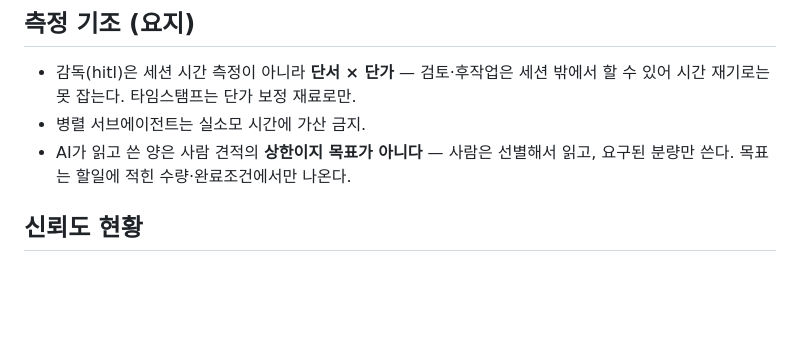
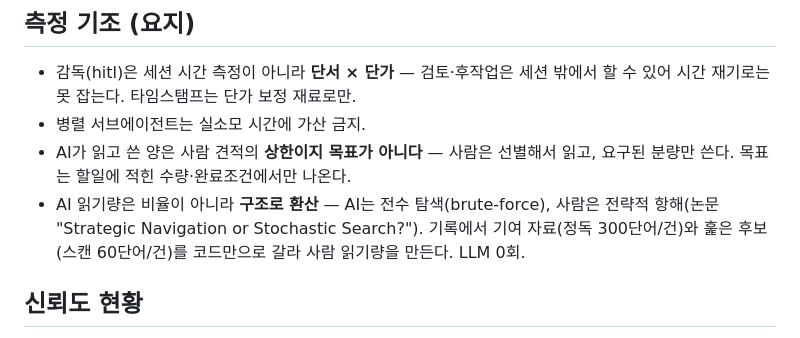
Before and after one commit to joungwoo-lee/avatar-efficiency, a Markdown page: efficiency/README.md, the part around the change. Drawn GitHub-style; blank space fills up the shorter version.

```diff
--- a/efficiency/README.md
+++ b/efficiency/README.md
@@ -57,6 +57,10 @@ session-api/         사후 API + 초소형 게이트
 - 병렬 서브에이전트는 실소모 시간에 가산 금지.
 - AI가 읽고 쓴 양은 사람 견적의 **상한이지 목표가 아니다** — 사람은 선별해서
   읽고, 요구된 분량만 쓴다. 목표는 할일에 적힌 수량·완료조건에서만 나온다.
+- AI 읽기량은 비율이 아니라 **구조로 환산** — AI는 전수 탐색(brute-force),
+  사람은 전략적 항해(논문 "Strategic Navigation or Stochastic Search?").
+  기록에서 기여 자료(정독 300단어/건)와 훑은 후보(스캔 60단어/건)를
+  코드만으로 갈라 사람 읽기량을 만든다. LLM 0회.
 
 ## 신뢰도 현황
 
```
Also changed, not shown: efficiency/human-effort/README.md (+5 -0 lines), 1 other file.
